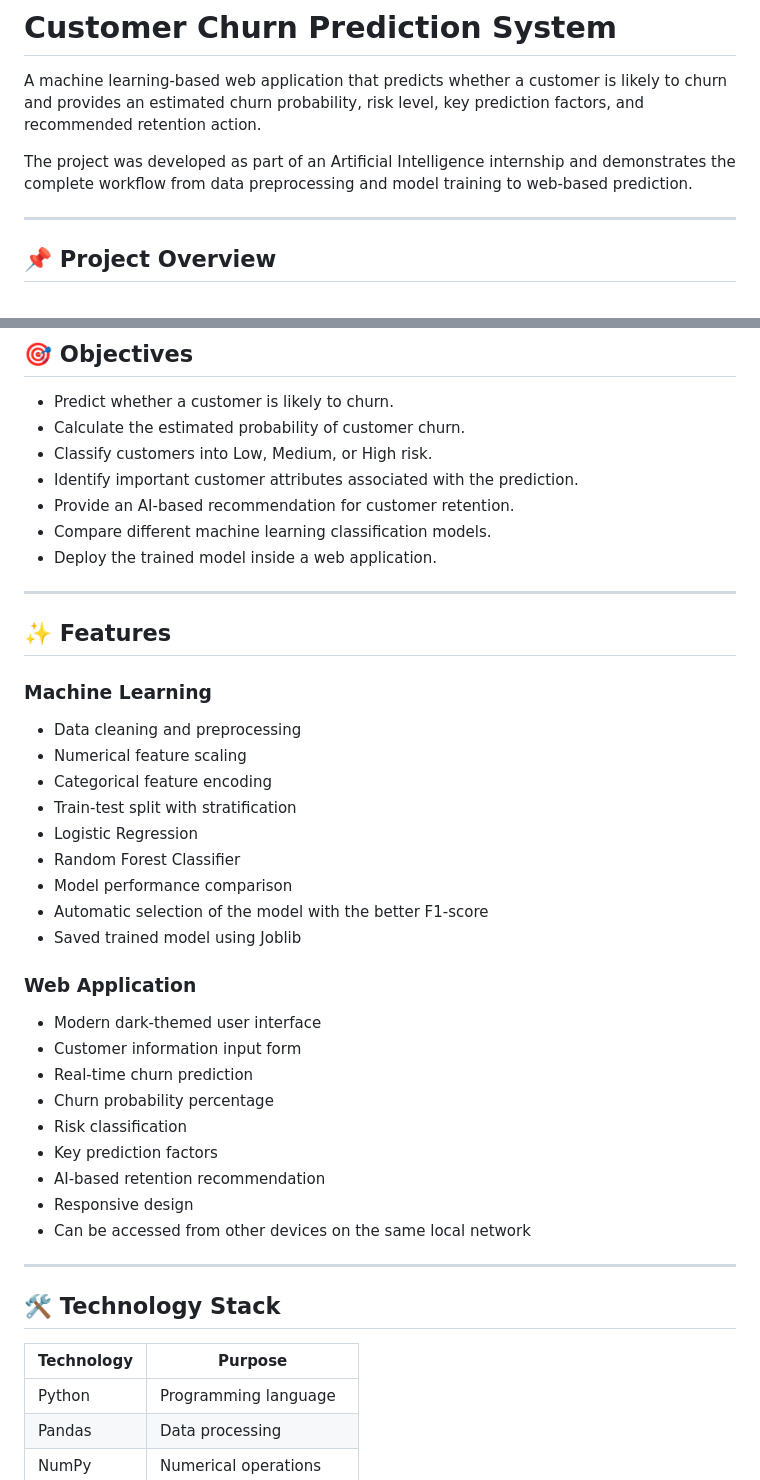
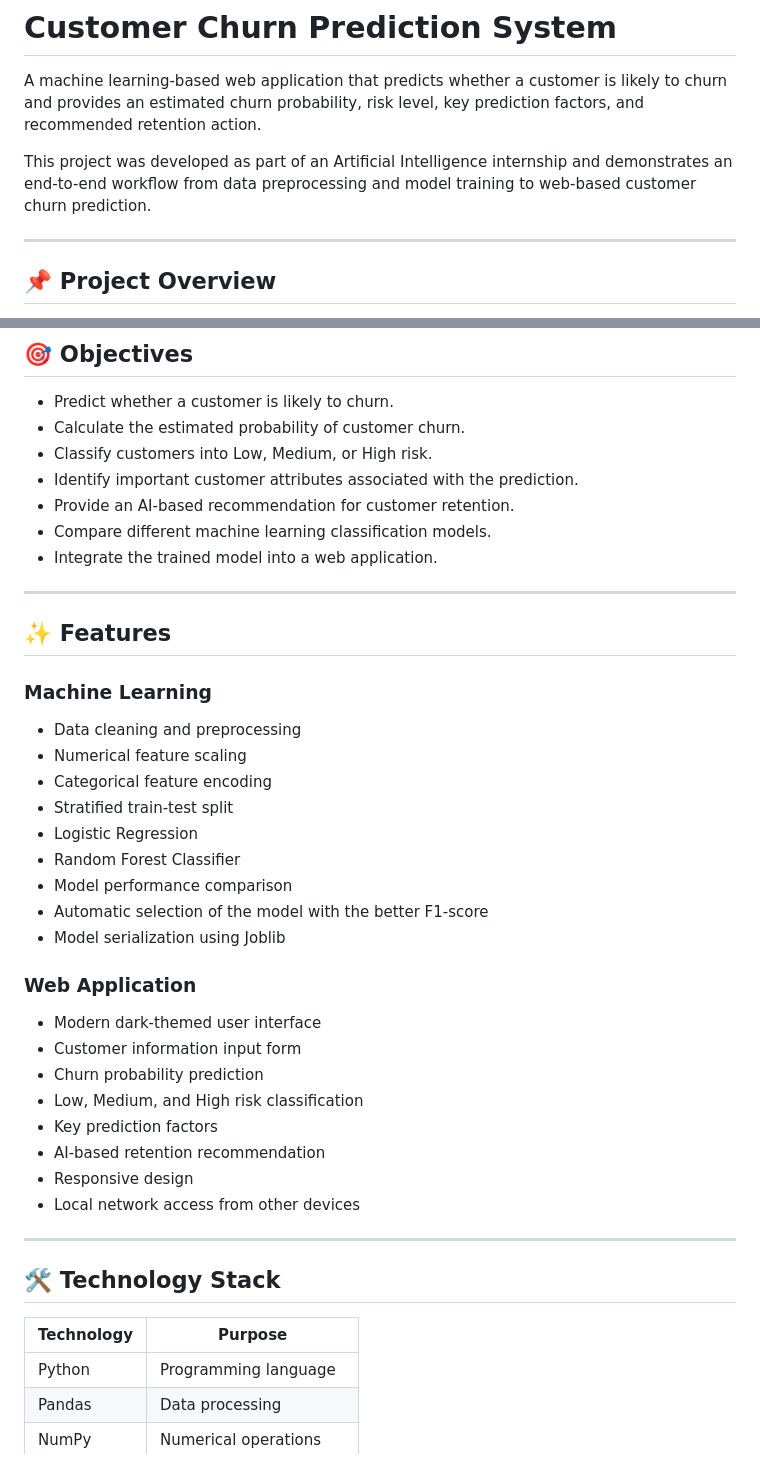
Before and after one commit to HemantSharma006/Customer-Churn-Prediction, a Markdown page: README.md, 2 parts joined by grey strips. Rendered like a GitHub page.

Commit message:
Update README documentation

```diff
--- a/README.md
+++ b/README.md
@@ -2,7 +2,7 @@
 
 A machine learning-based web application that predicts whether a customer is likely to churn and provides an estimated churn probability, risk level, key prediction factors, and recommended retention action.
 
-The project was developed as part of an Artificial Intelligence internship and demonstrates the complete workflow from data preprocessing and model training to web-based prediction.
+This project was developed as part of an Artificial Intelligence internship and demonstrates an end-to-end workflow from data preprocessing and model training to web-based customer churn prediction.
 
 ---
 
@@ -26,7 +26,7 @@ The trained model is integrated into a Flask web application where users can ent
 - Identify important customer attributes associated with the prediction.
 - Provide an AI-based recommendation for customer retention.
 - Compare different machine learning classification models.
-- Deploy the trained model inside a web application.
+- Integrate the trained model into a web application.
 
 ---
 
@@ -37,31 +37,30 @@ The trained model is integrated into a Flask web application where users can ent
 - Data cleaning and preprocessing
 - Numerical feature scaling
 - Categorical feature encoding
-- Train-test split with stratification
+- Stratified train-test split
 - Logistic Regression
 - Random Forest Classifier
 - Model performance comparison
 - Automatic selection of the model with the better F1-score
-- Saved trained model using Joblib
+- Model serialization using Joblib
 
 ### Web Application
 
 - Modern dark-themed user interface
 - Customer information input form
-- Real-time churn prediction
-- Churn probability percentage
-- Risk classification
+- Churn probability prediction
+- Low, Medium, and High risk classification
 - Key prediction factors
 - AI-based retention recommendation
 - Responsive design
-- Can be accessed from other devices on the same local network
+- Local network access from other devices
 
 ---
 
 ## 🛠️ Technology Stack
 
 | Technology | Purpose |
-|------------|---------|
+|---|---|
 | Python | Programming language |
 | Pandas | Data processing |
 | NumPy | Numerical operations |
```
Also changed, not shown: other parts of README.md (+39 -68 lines).
